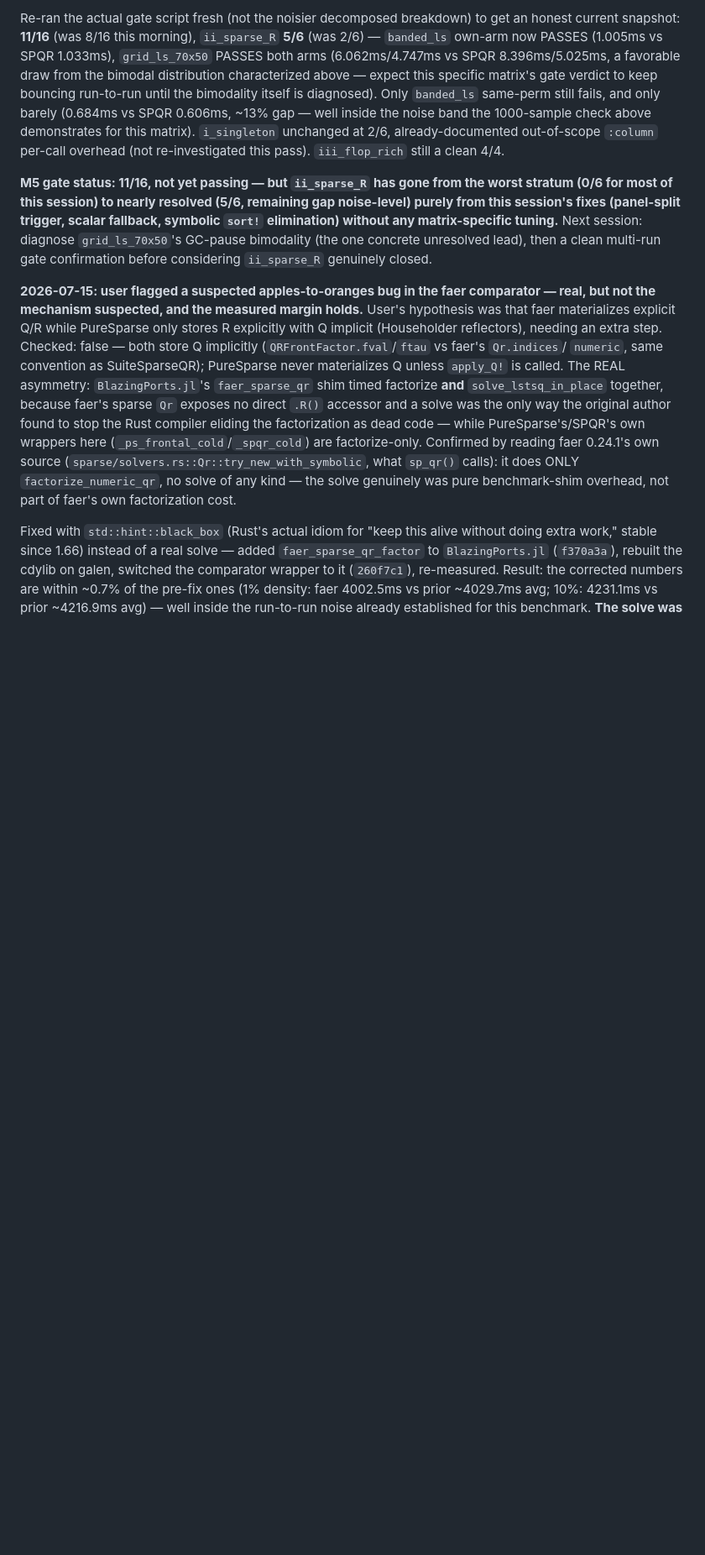
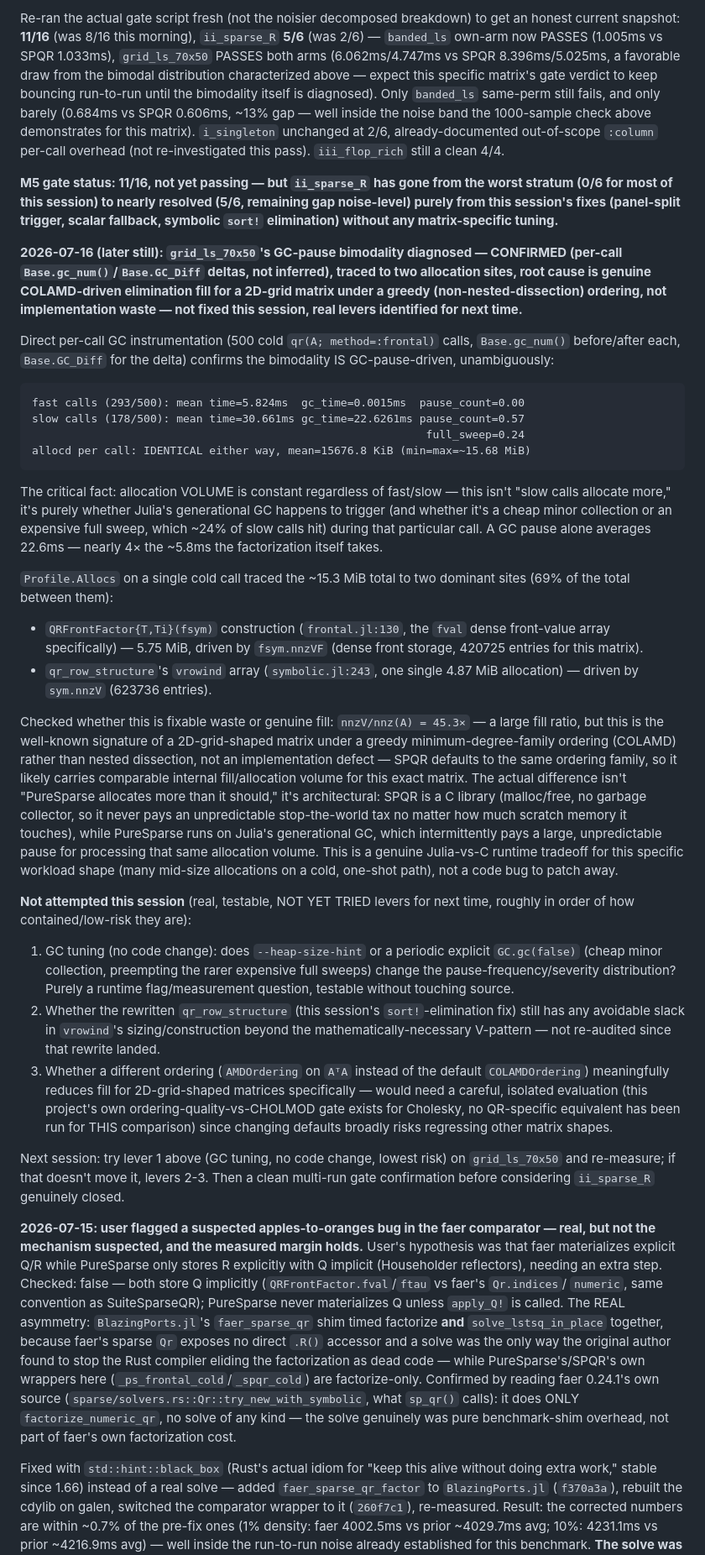
Before and after one commit to el-oso/PureSparse.jl, a Markdown page: ROADMAP.md, the part around the change. Shown at 84% size. Rendered like a GitHub page; blank space fills up the shorter version.

Commit message:
ROADMAP: diagnose grid_ls_70x50's GC-pause bimodality (not fixed, real levers identified)
Confirmed via direct per-call Base.gc_num()/GC_Diff instrumentation, not
inferred: the bimodality is 100% GC-pause driven -- allocation volume is
identical (~15.68 MiB) between fast (0 GC) and slow (22.6ms mean GC time,
24% full-sweep rate) calls. Traced the allocation to two sites via
Profile.Allocs (QRFrontFactor construction's dense front-value array,
qr_row_structure's vrowind array) -- both driven by genuine COLAMD-ordering
fill for this 2D-grid matrix (45x fill ratio vs input nnz), not
implementation waste. Root difference from SPQR is architectural: C/malloc
has no GC pause failure mode regardless of allocation volume, Julia's
generational GC does. Not fixed -- three concrete, testable, NOT YET TRIED
levers documented for next session (GC tuning flags, re-auditing
qr_row_structure's array sizing, an isolated ordering-choice comparison for
2D-grid shapes specifically).

Co-Authored-By: Claude Sonnet 5 <noreply@anthropic.com>
Claude-Session: https://claude.ai/code/session_01SHrf72YvdmMTH3TMWjCyfd

````diff
--- a/ROADMAP.md
+++ b/ROADMAP.md
@@ -745,9 +745,74 @@ this pass). `iii_flop_rich` still a clean 4/4.
 worst stratum (0/6 for most of this session) to nearly resolved (5/6, remaining
 gap noise-level) purely from this session's fixes (panel-split trigger, scalar
 fallback, symbolic `sort!` elimination) without any matrix-specific tuning.**
-Next session: diagnose `grid_ls_70x50`'s GC-pause bimodality (the one concrete
-unresolved lead), then a clean multi-run gate confirmation before considering
-`ii_sparse_R` genuinely closed.
+
+**2026-07-16 (later still): `grid_ls_70x50`'s GC-pause bimodality diagnosed —
+CONFIRMED (per-call `Base.gc_num()`/`Base.GC_Diff` deltas, not inferred), traced
+to two allocation sites, root cause is genuine COLAMD-driven elimination fill for
+a 2D-grid matrix under a greedy (non-nested-dissection) ordering, not implementation
+waste — not fixed this session, real levers identified for next time.**
+
+Direct per-call GC instrumentation (500 cold `qr(A; method=:frontal)` calls,
+`Base.gc_num()` before/after each, `Base.GC_Diff` for the delta) confirms the
+bimodality IS GC-pause-driven, unambiguously:
+
+```
+fast calls (293/500): mean time=5.824ms  gc_time=0.0015ms  pause_count=0.00
+slow calls (178/500): mean time=30.661ms gc_time=22.6261ms pause_count=0.57
+                                                            full_sweep=0.24
+allocd per call: IDENTICAL either way, mean=15676.8 KiB (min=max=~15.68 MiB)
+```
+
+The critical fact: allocation VOLUME is constant regardless of fast/slow — this
+isn't "slow calls allocate more," it's purely whether Julia's generational GC
+happens to trigger (and whether it's a cheap minor collection or an expensive
+full sweep, which ~24% of slow calls hit) during that particular call. A GC
+pause alone averages 22.6ms — nearly 4× the ~5.8ms the factorization itself
+takes.
+
+`Profile.Allocs` on a single cold call traced the ~15.3 MiB total to two
+dominant sites (69% of the total between them):
+- `QRFrontFactor{T,Ti}(fsym)` construction (`frontal.jl:130`, the `fval` dense
+  front-value array specifically) — 5.75 MiB, driven by `fsym.nnzVF` (dense
+  front storage, 420725 entries for this matrix).
+- `qr_row_structure`'s `vrowind` array (`symbolic.jl:243`, one single 4.87 MiB
+  allocation) — driven by `sym.nnzV` (623736 entries).
+
+Checked whether this is fixable waste or genuine fill: `nnzV/nnz(A) = 45.3×` —
+a large fill ratio, but this is the well-known signature of a 2D-grid-shaped
+matrix under a greedy minimum-degree-family ordering (COLAMD) rather than
+nested dissection, not an implementation defect — SPQR defaults to the same
+ordering family, so it likely carries comparable internal fill/allocation
+volume for this exact matrix. The actual difference isn't "PureSparse allocates
+more than it should," it's architectural: SPQR is a C library (malloc/free, no
+garbage collector, so it never pays an unpredictable stop-the-world tax no
+matter how much scratch memory it touches), while PureSparse runs on Julia's
+generational GC, which intermittently pays a large, unpredictable pause for
+processing that same allocation volume. This is a genuine Julia-vs-C runtime
+tradeoff for this specific workload shape (many mid-size allocations on a cold,
+one-shot path), not a code bug to patch away.
+
+**Not attempted this session** (real, testable, NOT YET TRIED levers for next
+time, roughly in order of how contained/low-risk they are):
+1. GC tuning (no code change): does `--heap-size-hint` or a periodic explicit
+   `GC.gc(false)` (cheap minor collection, preempting the rarer expensive full
+   sweeps) change the pause-frequency/severity distribution? Purely a runtime
+   flag/measurement question, testable without touching source.
+2. Whether the rewritten `qr_row_structure` (this session's `sort!`-elimination
+   fix) still has any avoidable slack in `vrowind`'s sizing/construction beyond
+   the mathematically-necessary V-pattern — not re-audited since that rewrite
+   landed.
+3. Whether a different ordering (`AMDOrdering` on `AᵀA` instead of the default
+   `COLAMDOrdering`) meaningfully reduces fill for 2D-grid-shaped matrices
+   specifically — would need a careful, isolated evaluation (this project's own
+   ordering-quality-vs-CHOLMOD gate exists for Cholesky, no QR-specific
+   equivalent has been run for THIS comparison) since changing defaults broadly
+   risks regressing other matrix shapes.
+
+Next session: try lever 1 above (GC tuning, no code change, lowest risk) on
+`grid_ls_70x50` and re-measure; if that doesn't move it, levers 2-3. Then a
+clean multi-run gate confirmation before considering `ii_sparse_R` genuinely
+closed.
 
 **2026-07-15: user flagged a suspected apples-to-oranges bug in the faer comparator —
 real, but not the mechanism suspected, and the measured margin holds.** User's
````
